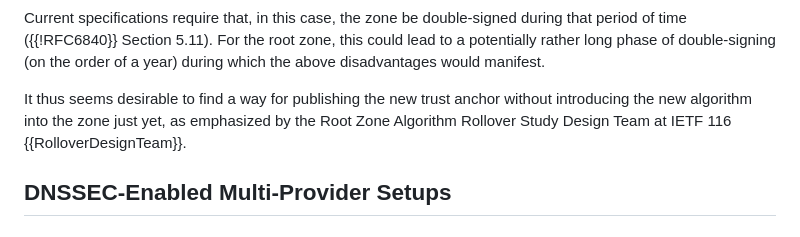
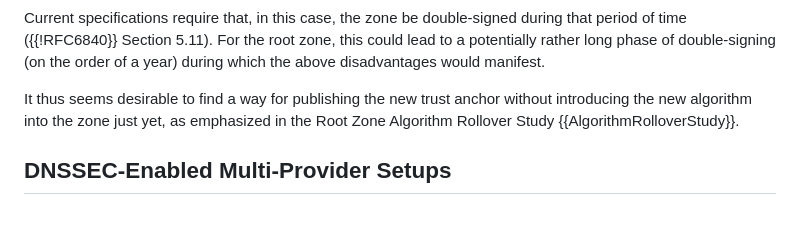
Before and after one commit to desec-io/draft-thomassen-dnsop-multialgo-problem-statement, a Markdown page: draft-thomassen-dnsop-multialgo-problem-statement.md, the part around the change printed below. Drawn GitHub-style.

```diff
--- a/draft-thomassen-dnsop-multialgo-problem-statement.md
+++ b/draft-thomassen-dnsop-multialgo-problem-statement.md
@@ -187,9 +185,8 @@ could lead to a potentially rather long phase of double-signing (on the order of
 a year) during which the above disadvantages would manifest.
 
 It thus seems desirable to find a way for publishing the new trust anchor
-without introducing the new algorithm into the zone just yet, as emphasized by
-the Root Zone Algorithm Rollover Study Design Team at IETF 116
-{{RolloverDesignTeam}}.
+without introducing the new algorithm into the zone just yet, as emphasized in
+the Root Zone Algorithm Rollover Study {{AlgorithmRolloverStudy}}.
 
 ## DNSSEC-Enabled Multi-Provider Setups
 
```
Also changed, not shown: other parts of draft-thomassen-dnsop-multialgo-problem-statement.md (+11 -13 lines).
